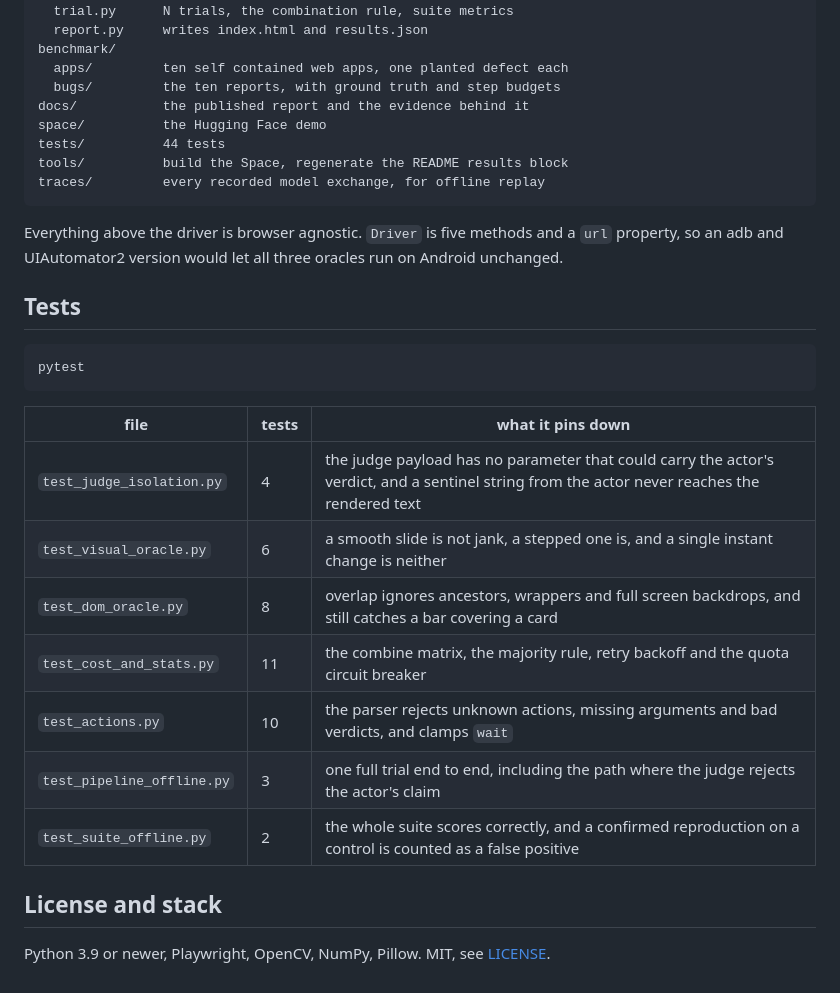
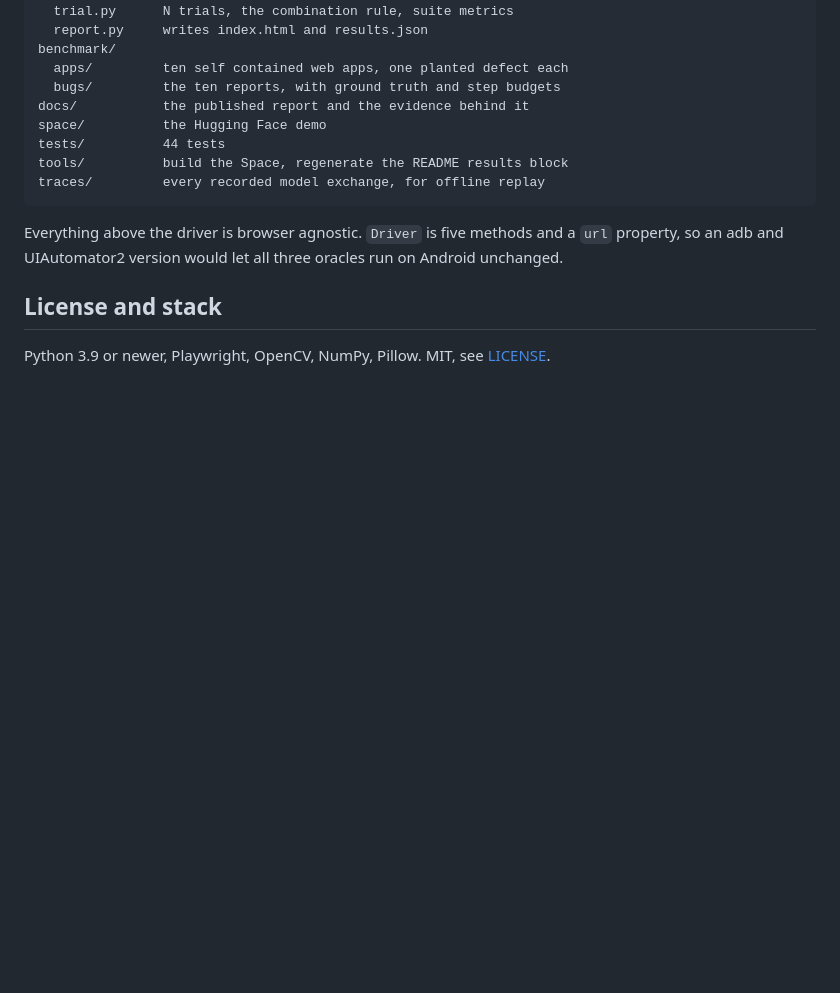
Before and after one commit to adwitiyashukla/ARBITER, a Markdown page: README.md, the part around one of its changes. Rendered like a GitHub page; blank space fills up the shorter version.

````diff
--- a/README.md
+++ b/README.md
@@ -408,22 +332,6 @@ traces/         every recorded model exchange, for offline replay
 Everything above the driver is browser agnostic. `Driver` is five methods and a `url` property, so
 an adb and UIAutomator2 version would let all three oracles run on Android unchanged.
 
-## Tests
-
-```bash
-pytest
-```
-
-| file | tests | what it pins down |
-|---|---|---|
-| `test_judge_isolation.py` | 4 | the judge payload has no parameter that could carry the actor's verdict, and a sentinel string from the actor never reaches the rendered text |
-| `test_visual_oracle.py` | 6 | a smooth slide is not jank, a stepped one is, and a single instant change is neither |
-| `test_dom_oracle.py` | 8 | overlap ignores ancestors, wrappers and full screen backdrops, and still catches a bar covering a card |
-| `test_cost_and_stats.py` | 11 | the combine matrix, the majority rule, retry backoff and the quota circuit breaker |
-| `test_actions.py` | 10 | the parser rejects unknown actions, missing arguments and bad verdicts, and clamps `wait` |
-| `test_pipeline_offline.py` | 3 | one full trial end to end, including the path where the judge rejects the actor's claim |
-| `test_suite_offline.py` | 2 | the whole suite scores correctly, and a confirmed reproduction on a control is counted as a false positive |
-
 ## License and stack
 
 Python 3.9 or newer, Playwright, OpenCV, NumPy, Pillow. MIT, see [LICENSE](LICENSE).
````
Also changed, not shown: other parts of README.md (+2 -78 lines).
